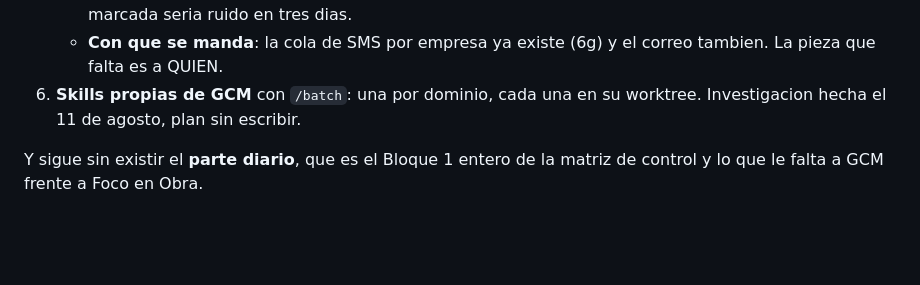
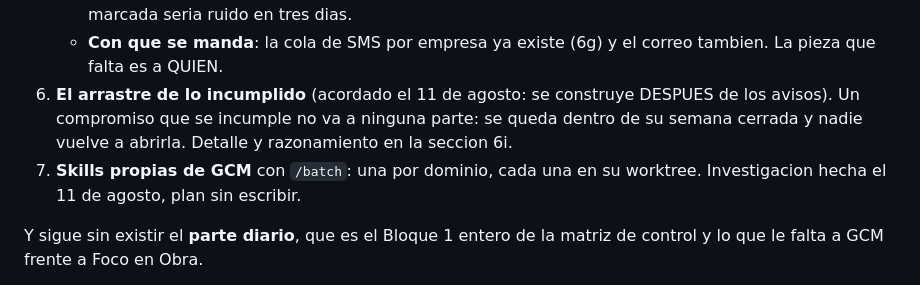
Before and after one commit to drcaceresruiz-glitch/gcm, a Markdown page: docs/PENDIENTES.md, the part around one of its changes. Drawn GitHub-style; blank space fills up the shorter version.

```diff
--- a/docs/PENDIENTES.md
+++ b/docs/PENDIENTES.md
@@ -47,7 +47,11 @@ abajo.
      antiguedad. Un aviso por cada casilla marcada seria ruido en tres dias.
    - **Con que se manda**: la cola de SMS por empresa ya existe (6g) y el
      correo tambien. La pieza que falta es a QUIEN.
-6. **Skills propias de GCM** con `/batch`: una por dominio, cada una en su
+6. **El arrastre de lo incumplido** (acordado el 11 de agosto: se construye
+   DESPUES de los avisos). Un compromiso que se incumple no va a ninguna parte:
+   se queda dentro de su semana cerrada y nadie vuelve a abrirla. Detalle y
+   razonamiento en la seccion 6i.
+7. **Skills propias de GCM** con `/batch`: una por dominio, cada una en su
    worktree. Investigacion hecha el 11 de agosto, plan sin escribir.
 
 Y sigue sin existir el **parte diario**, que es el Bloque 1 entero de la
```
Also changed, not shown: other parts of docs/PENDIENTES.md (+63 -0 lines).
